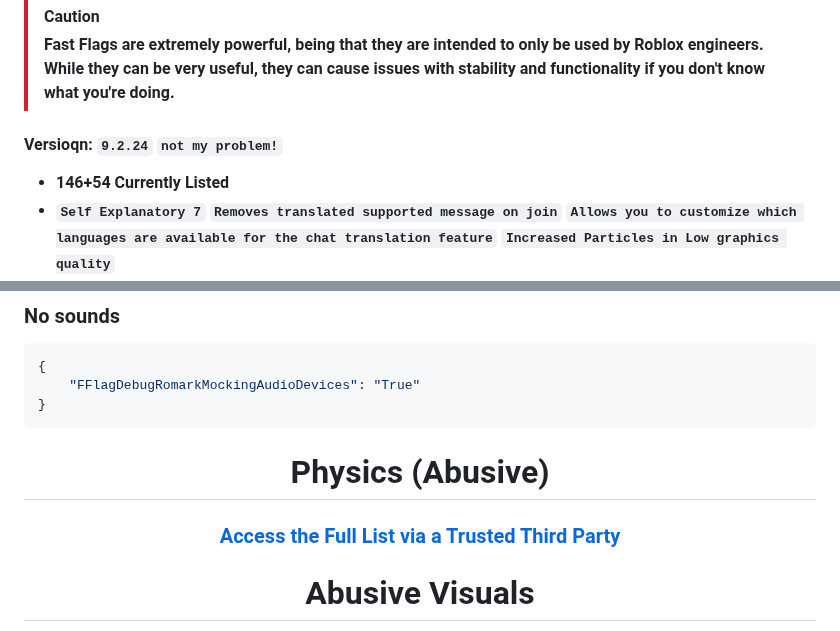
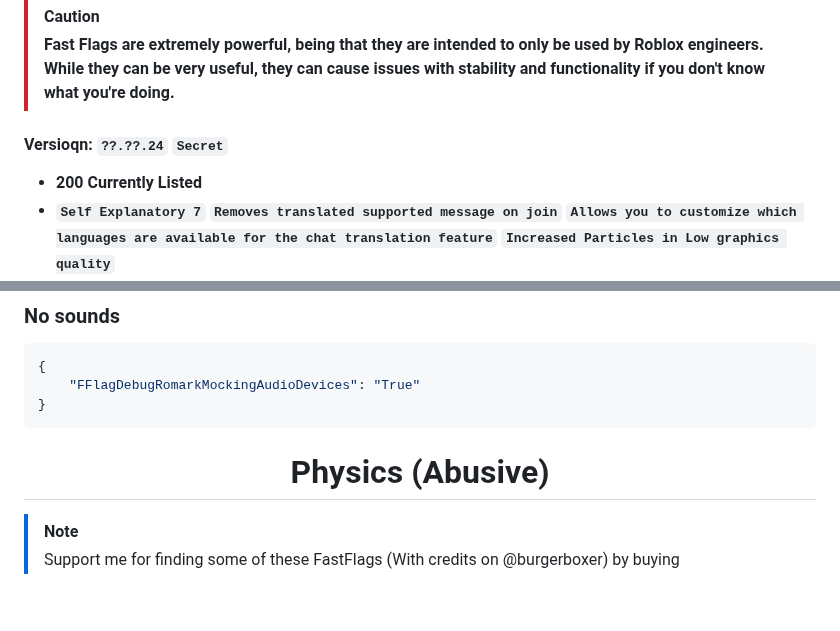
Before and after one commit to espresso-soft/latteflags, a Markdown page: README.md, 2 parts joined by grey strips. Drawn GitHub-style; blank space fills up the shorter version.

Commit message:
SECRET BRANCH

```diff
--- a/README.md
+++ b/README.md
@@ -23,8 +23,8 @@
 > [!CAUTION]
 > **Fast Flags are extremely powerful, being that they are intended to only be used by Roblox engineers. While they can be very useful, they can cause issues with stability and functionality if you don't know what you're doing.**
 
-#### Versioqn: `9.2.24` `not my problem!`
-* **146+54 Currently Listed**
+#### Versioqn: `??.??.24` `Secret`
+* **200 Currently Listed**
 * **`Self Explanatory 7`** **`Removes translated supported message on join`** **`Allows you to customize which languages are available for the chat translation feature`** **`Increased Particles in Low graphics quality`**
 * **Updated `Custom Accessory Positions` to work as of `8.26.24`**
 * **`Blue Theme`** **`5 Decimal Sensitivity Precision`**
@@ -1033,9 +1033,6 @@ High
 
 <h1 align="center">Physics (Abusive)</h1>
 
-<h3 align="center"><a href="https://discord.com/invite/HNe7fzR9xg">Access the Full List via a Trusted Third Party</a></h3>
-
-<!--
 > [!NOTE]
 > Support me for finding some of these FastFlags (With credits on @burgerboxer) by buying https://www.roblox.com/game-pass/895489152/ or boosting our server!
 
```
Also changed, not shown: other parts of README.md (+1 -8 lines).
